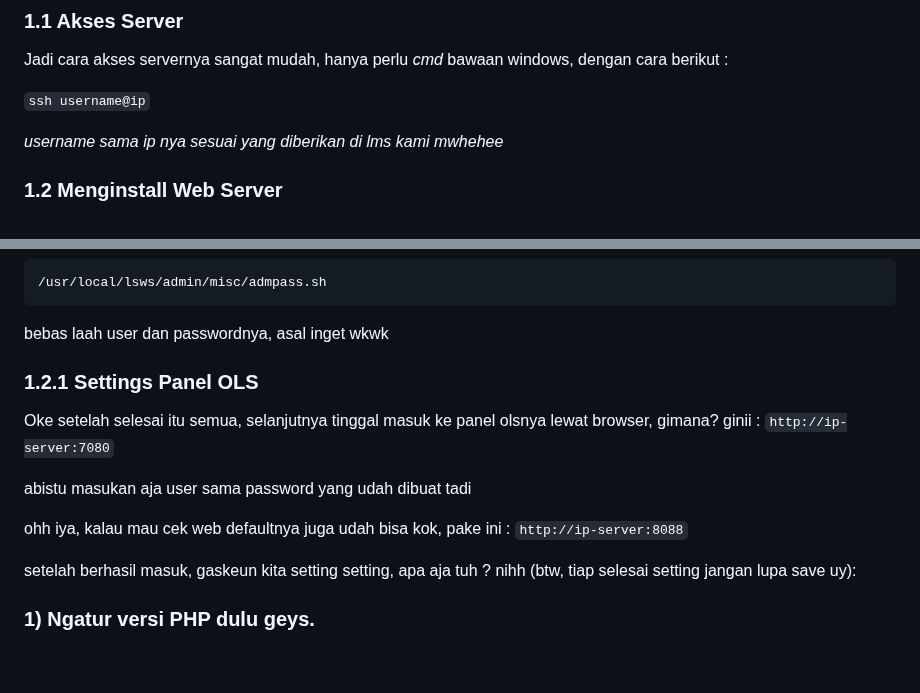
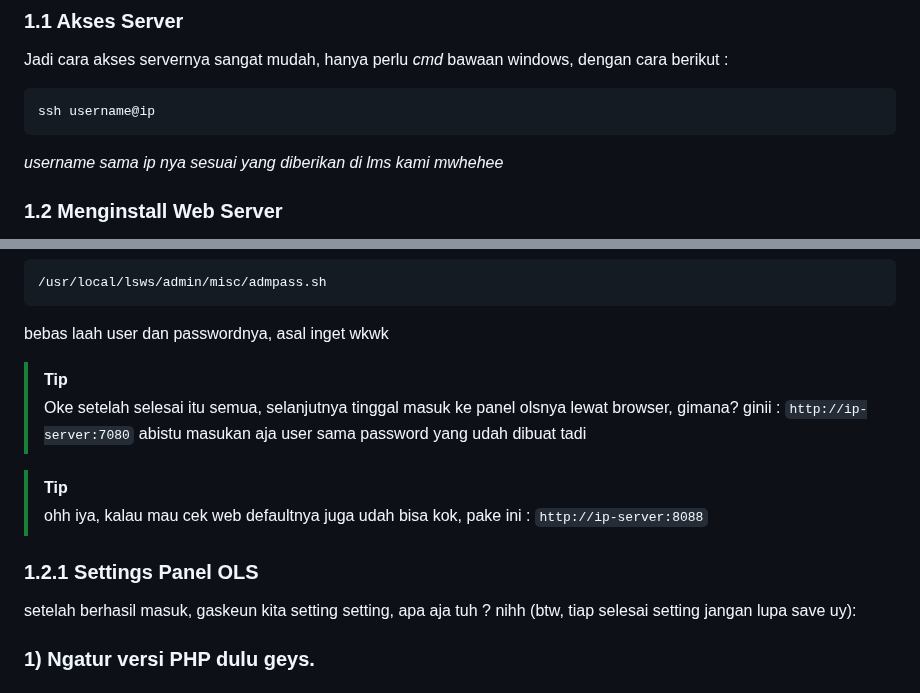
Before and after one commit to RAL-S-GR0UP/WEB-SERVER-FLAMBOYAN-GROUP-OLS-, a Markdown page: README.md, 2 parts joined by grey strips. Rendered like a GitHub page; blank space fills up the shorter version.

````diff
--- a/README.md
+++ b/README.md
@@ -6,7 +6,9 @@
 ### 1.1 Akses Server
 Jadi cara akses servernya sangat mudah, hanya perlu *cmd* bawaan windows, dengan cara berikut :
 
-```ssh username@ip```
+```shell
+ssh username@ip
+```
 
 _username sama ip nya sesuai yang diberikan di lms kami mwhehee_
 
@@ -26,15 +28,17 @@ nahh kalau sudah diinstall ols dan kawannya ini, langsung saja buat akun untuk n
 ```
 bebas laah user dan passwordnya, asal inget wkwk
 
+
+> [!Tip]
+>  Oke setelah selesai itu semua, selanjutnya tinggal masuk ke panel olsnya lewat browser, gimana? ginii :
+> ```http://ip-server:7080```
+> abistu masukan aja user sama password yang udah dibuat tadi
+
+> [!Tip]
+> ohh iya, kalau mau cek web defaultnya juga udah bisa kok, pake ini :
+> ```http://ip-server:8088```
+
 ### 1.2.1 Settings Panel OLS
-Oke setelah selesai itu semua, selanjutnya tinggal masuk ke panel olsnya lewat browser, gimana? ginii :
-```http://ip-server:7080```
-
-abistu masukan aja user sama password yang udah dibuat tadi
-
-ohh iya, kalau mau cek web defaultnya juga udah bisa kok, pake ini :
-```http://ip-server:8088```
-
 setelah berhasil masuk, gaskeun kita setting setting, apa aja tuh ? nihh (btw, tiap selesai setting jangan lupa save uy):
 ### 1) Ngatur versi PHP dulu geys.
 ##### a. Di panel klik Server Configuration terus External App
````
Also changed, not shown: other parts of README.md (+2 -2 lines).
